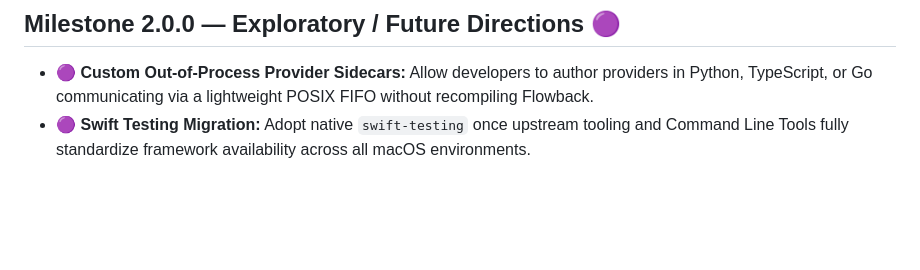
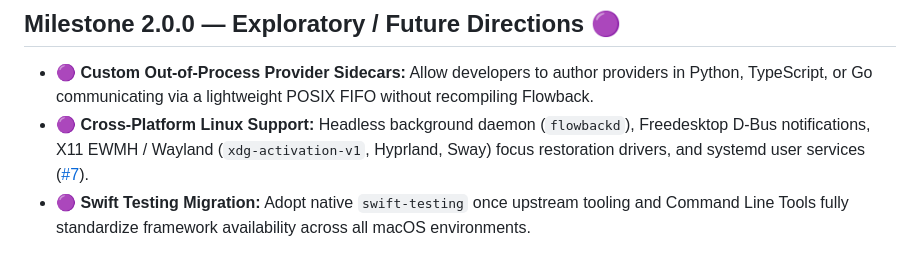
Before and after one commit to rapheljr/flowback, a Markdown page: ROADMAP.md, the part around the change. Rendered like a GitHub page; blank space fills up the shorter version.

Commit message:
docs: link cross-platform Linux support (#7) in roadmap

```diff
--- a/ROADMAP.md
+++ b/ROADMAP.md
@@ -63,4 +63,5 @@ Status Legend:
 ## Milestone 2.0.0 — Exploratory / Future Directions 🟣
 
 * 🟣 **Custom Out-of-Process Provider Sidecars:** Allow developers to author providers in Python, TypeScript, or Go communicating via a lightweight POSIX FIFO without recompiling Flowback.
+* 🟣 **Cross-Platform Linux Support:** Headless background daemon (`flowbackd`), Freedesktop D-Bus notifications, X11 EWMH / Wayland (`xdg-activation-v1`, Hyprland, Sway) focus restoration drivers, and systemd user services ([#7](https://github.com/rapheljr/flowback/issues/7)).
 * 🟣 **Swift Testing Migration:** Adopt native `swift-testing` once upstream tooling and Command Line Tools fully standardize framework availability across all macOS environments.
```
Also changed, not shown: README.md (+1 -1 lines).
